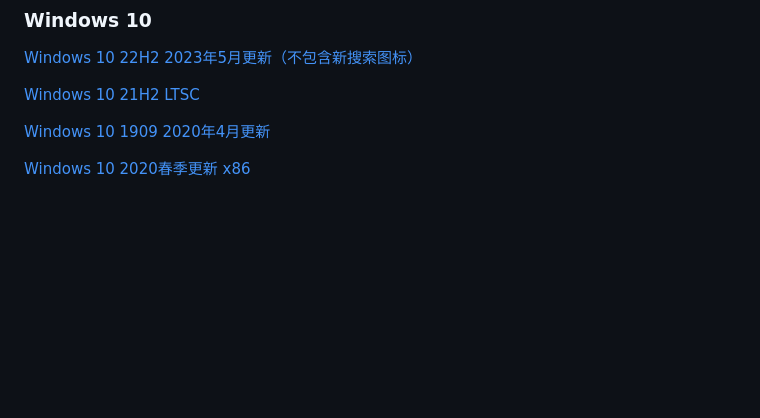
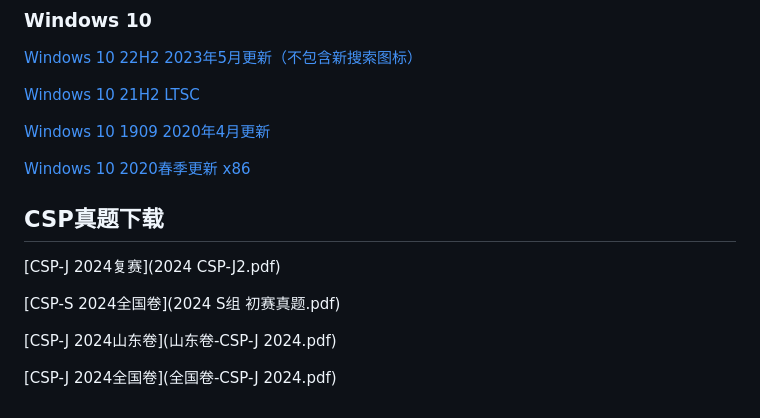
Before and after one commit to WinMinecraft/WinMinecraft.github.io, a Markdown page: index.md, the part around the change. Rendered like a GitHub page; blank space fills up the shorter version.

```diff
--- a/index.md
+++ b/index.md
@@ -65,3 +65,12 @@ int main(){
 [Windows 10 1909 2020年4月更新](magnet:?xt=urn:btih:CACC1E9EEC070BE56F939863E189EAE3116F98E4&dn=cn_windows_10_business_editions_version_1909_updated_april_2020_x64_dvd_5d3fcf2e.iso&xl=5420953600)
 
 [Windows 10 2020春季更新 x86](magnet:?xt=urn:btih:699AB1498B44C00BF4E8ECE3B67187BFC61A67B5&dn=cn_windows_10_business_editions_version_2004_updated_sep_2020_x86_dvd_31186d54.iso&xl=3815186432)
+
+## CSP真题下载
+[CSP-J 2024复赛](2024 CSP-J2.pdf)
+
+[CSP-S 2024全国卷](2024 S组 初赛真题.pdf)
+
+[CSP-J 2024山东卷](山东卷-CSP-J 2024.pdf)
+
+[CSP-J 2024全国卷](全国卷-CSP-J 2024.pdf)
```
